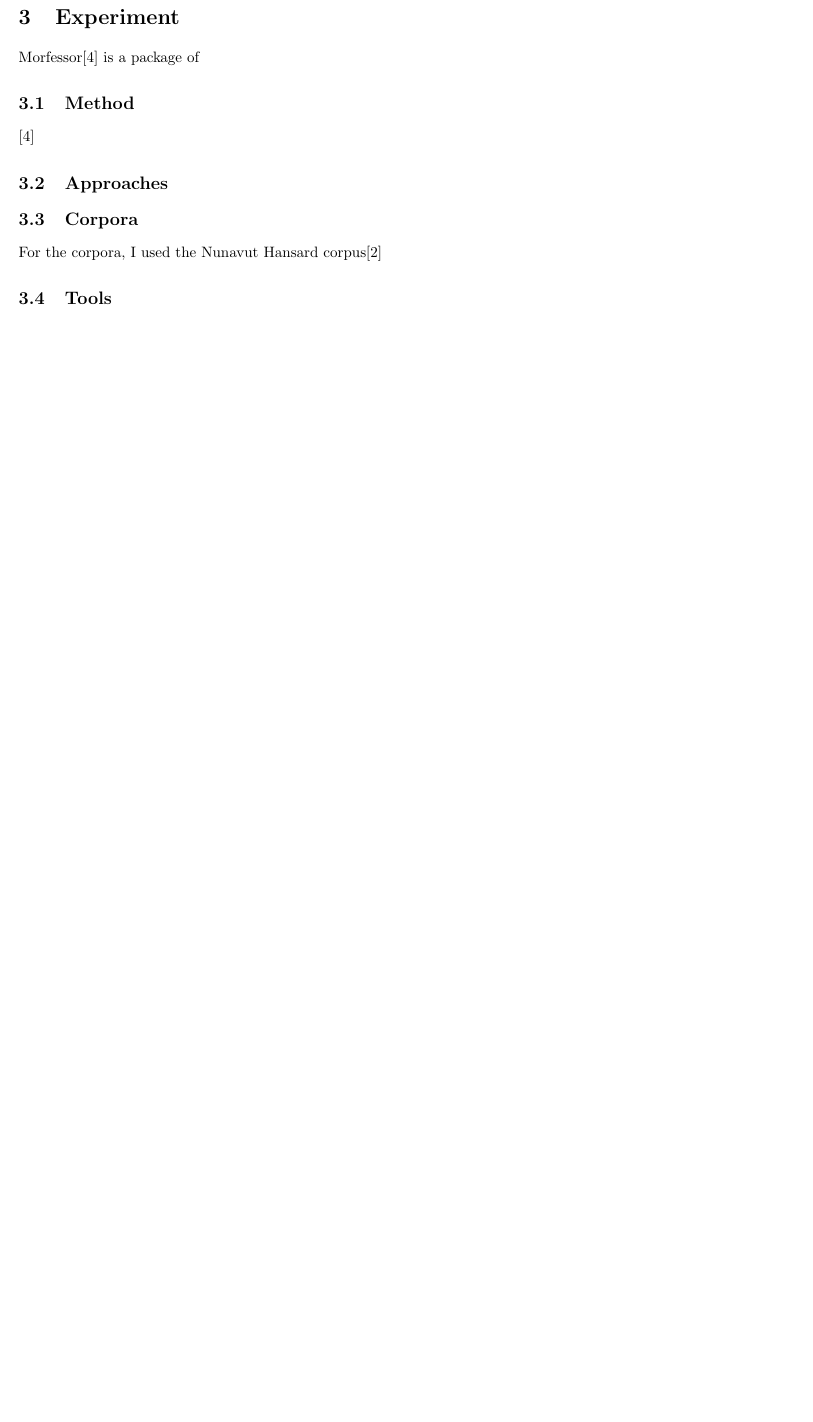
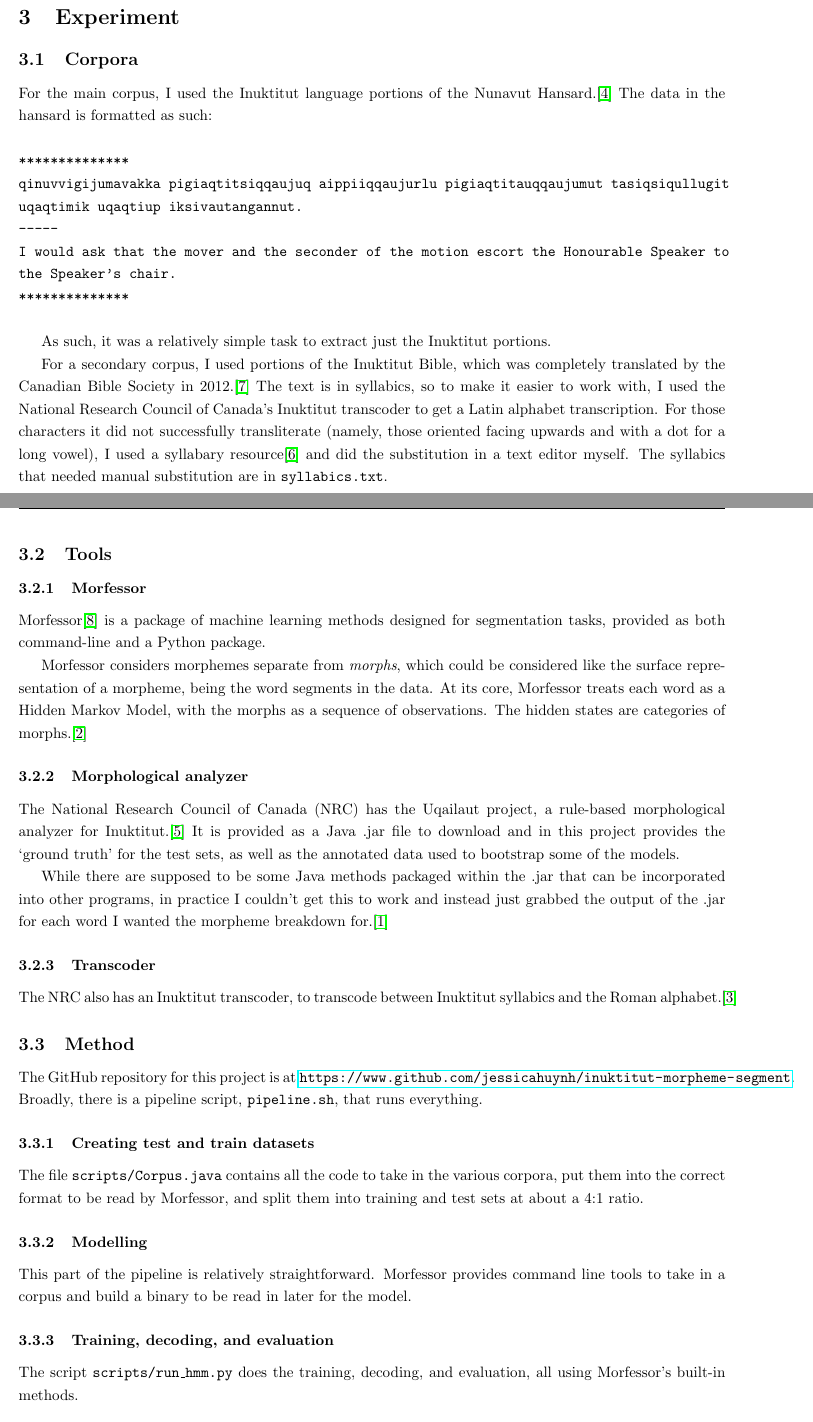
Before and after one commit to jessicahuynh/inuktitut-morpheme-segment, a LaTeX document (writeup/finalproject.tex): part of page 1 of 2 before the commit and two parts of pages 1 and 2 of 4 after it, the two joined at a grey line, cut so that both start at the same text, the shorter picture padded with empty space. Compiled offline with pdfLaTeX.

Commit message:
writeup, build hansard model

```diff
--- a/writeup/finalproject.tex
+++ b/writeup/finalproject.tex
@@ -13,6 +13,8 @@
 \usepackage{enumitem}
 \setlist{nolistsep}
 
+\usepackage{hyperref}
+
 \usepackage{multirow}
 \usepackage{wrapfig}
 
@@ -21,8 +23,8 @@
 
 \pagestyle{fancy}
 \fancyhead[L]{Jessica Huynh}
-\fancyhead[C]{Statistical Approaches to Natural Language Processing}
-\fancyhead[R]{Final project}
+\fancyhead[C]{Statistical Morpheme Segmentation in Inuktitut}
+\fancyhead[R]{StatNLP final project}
 \fancyfoot[C]{\thepage}
 
 \title{Statistical morpheme segmentation in Inuktitut}
@@ -42,17 +44,45 @@ Inuktitut is an Inuit language spoken mostly in Canada, and like many other Eski
 The highly regular nature of Inuktitut morphology means that one can write a rule-based morpheme segmenter with relatively high accuracy. Indeed, the National Research Council of Canada has already built one, claiming over 95\% accuracy on the Nunavut Hansard corpus and similar accuracy on Inuktitut web pages, composing a list of thousands of roots and suffixes to do so.\cite{analyzer}
 
 \section{Experiment}
-Morfessor\cite{morfessor} is a package of
+
+\subsection{Corpora}
+For the main corpus, I used the Inuktitut language portions of the Nunavut Hansard.\cite{hansard} The data in the hansard is formatted as such:
+
+\texttt{~\\***************\\qinuvvigijumavakka pigiaqtitsiqqaujuq aippiiqqaujurlu pigiaqtitauqqaujumut tasiqsiqullugit uqaqtimik uqaqtiup iksivautangannut.\\-----\\I would ask that the mover and the seconder of the motion escort the Honourable Speaker to the Speaker's chair.\\***************\\~}
+
+As such, it was a relatively simple task to extract just the Inuktitut portions.
+
+For a secondary corpus, I used portions of the Inuktitut Bible, which was completely translated by the Canadian Bible Society in 2012.\cite{bible} The text is in syllabics, so to make it easier to work with, I used the National Research Council of Canada's Inuktitut transcoder to get a Latin alphabet transcription. For those characters it did not successfully transliterate (namely, those oriented facing upwards and with a dot for a long vowel), I used a syllabary resource\cite{syllabics} and did the substitution in a text editor myself. The syllabics that needed manual substitution are in \texttt{syllabics.txt}.
+
+\subsection{Tools}
+
+\subsubsection{Morfessor}
+Morfessor\cite{morfessor} is a package of machine learning methods designed for segmentation tasks, provided as both command-line and a Python package.
+
+Morfessor considers morphemes separate from \emph{morphs}, which could be considered like the surface representation of a morpheme, being the word segments in the data. At its core, Morfessor treats each word as a Hidden Markov Model, with the morphs as a sequence of observations. The hidden states are categories of morphs.\cite{formula}
+
+\subsubsection{Morphological analyzer}
+The National Research Council of Canada (NRC) has the Uqailaut project, a rule-based morphological analyzer for Inuktitut.\cite{analyzer} It is provided as a Java .jar file to download and in this project provides the `ground truth' for the test sets, as well as the annotated data used to bootstrap some of the models.
+
+While there are supposed to be some Java methods packaged within the .jar that can be incorporated into other programs, in practice I couldn't get this to work and instead just grabbed the output of the .jar for each word I wanted the morpheme breakdown for.\cite{exec_cmd_java}
+
+\subsubsection{Transcoder}
+The NRC also has an Inuktitut transcoder, to transcode between Inuktitut syllabics and the Roman alphabet.\cite{transcoder}
 
 \subsection{Method}
-\cite{morfessor}
+The GitHub repository for this project is at \url{https://www.github.com/jessicahuynh/inuktitut-morpheme-segment}. Broadly, there is a pipeline script, \texttt{pipeline.sh}, that runs everything.
+
+\subsubsection{Creating test and train datasets}
+The file \texttt{scripts/Corpus.java} contains all the code to take in the various corpora, put them into the correct format to be read by Morfessor, and split them into training and test sets at about a 4:1 ratio.
+
+\subsubsection{Modelling}
+This part of the pipeline is relatively straightforward. Morfessor provides command line tools to take in a corpus and build a binary to be read in later for the model.
+
+\subsubsection{Training, decoding, and evaluation}
+The script \texttt{scripts/run\_hmm.py} does the training, decoding, and evaluation, all using Morfessor's built-in methods.
 
 \subsection{Approaches}
-
-\subsection{Corpora}
-For the corpora, I used the Nunavut Hansard corpus\cite{hansard}
-
-\subsection{Tools}
+Morfessor's primary mode of operation is to do unsupervised training, but I also opted to use its built-in methods to do some semi-supervised training and do some manual adjusting of the weights.
 
 \section{Results}
 
```
Also changed, not shown: writeup/bib.bib (+20 -7 lines), writeup/finalproject.pdf, 3 other files.
